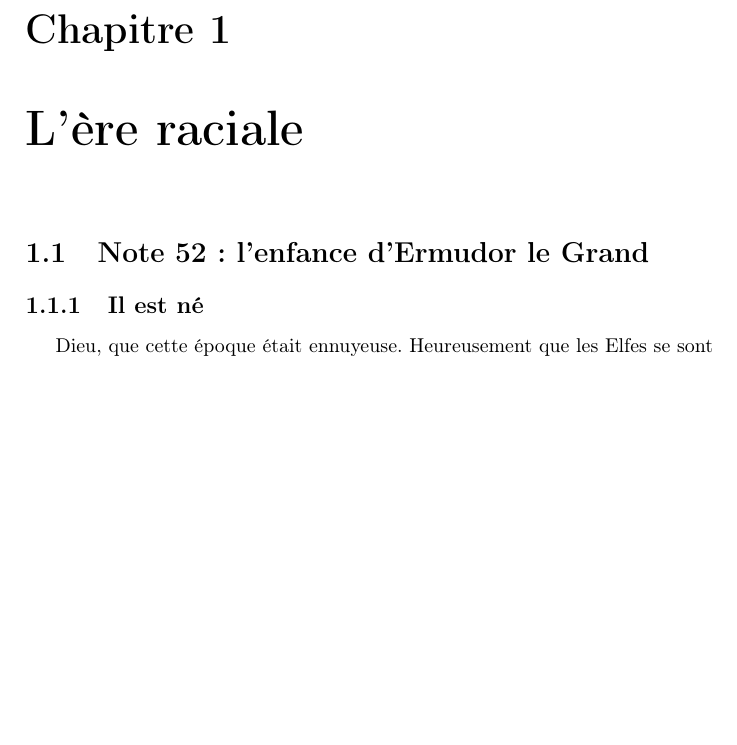
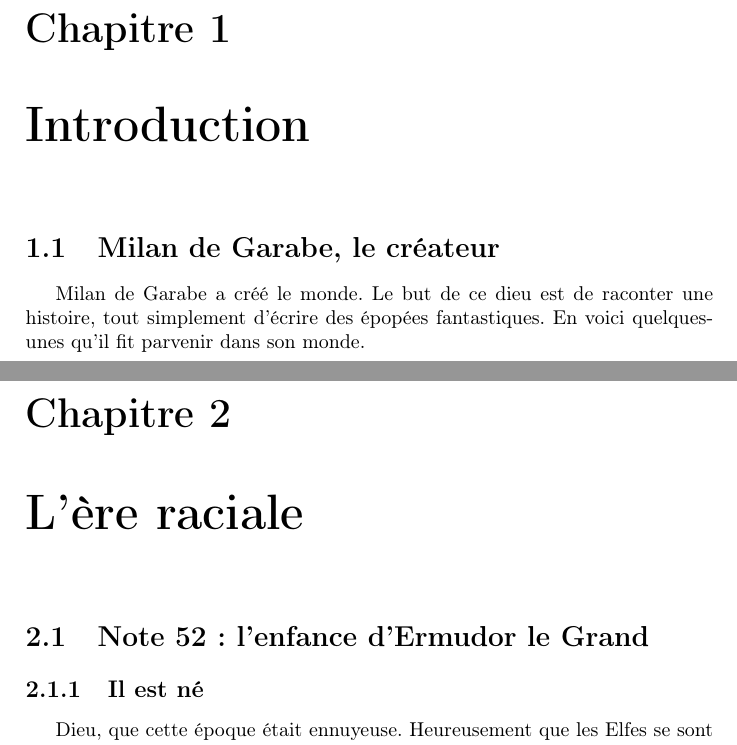
Before and after one commit to nobrakal/crearemundum, a LaTeX book (Les Notes - par Milan de Garabe/notes.tex): part of page 5 of 14 before the commit and two parts of pages 5 and 7 of 16 after it, the two joined at a grey line, cut so that both start at the same text, the shorter picture padded with empty space. Compiled offline with pdfLaTeX.

Commit message:
Précisions sur Milan de Garabe

```diff
--- a/Les Notes - par Milan de Garabe/notes.tex
+++ b/Les Notes - par Milan de Garabe/notes.tex
@@ -30,6 +30,10 @@
 \renewcommand{\contentsname}{Sommaire}
 \tableofcontents
 %%%%%%%%%
+\chapter{Introduction}
+\section{Milan de Garabe, le créateur}
+Milan de Garabe a créé le monde. Le but de ce dieu est de raconter une histoire, tout simplement d'écrire des épopées fantastiques. En voici quelques-unes qu'il fit parvenir dans son monde.
+
 \chapter{L'ère raciale}
 \input{./src/52}
 \input{./src/58}
```
Also changed, not shown: Les Notes - par Milan de Garabe/notes.pdf.
